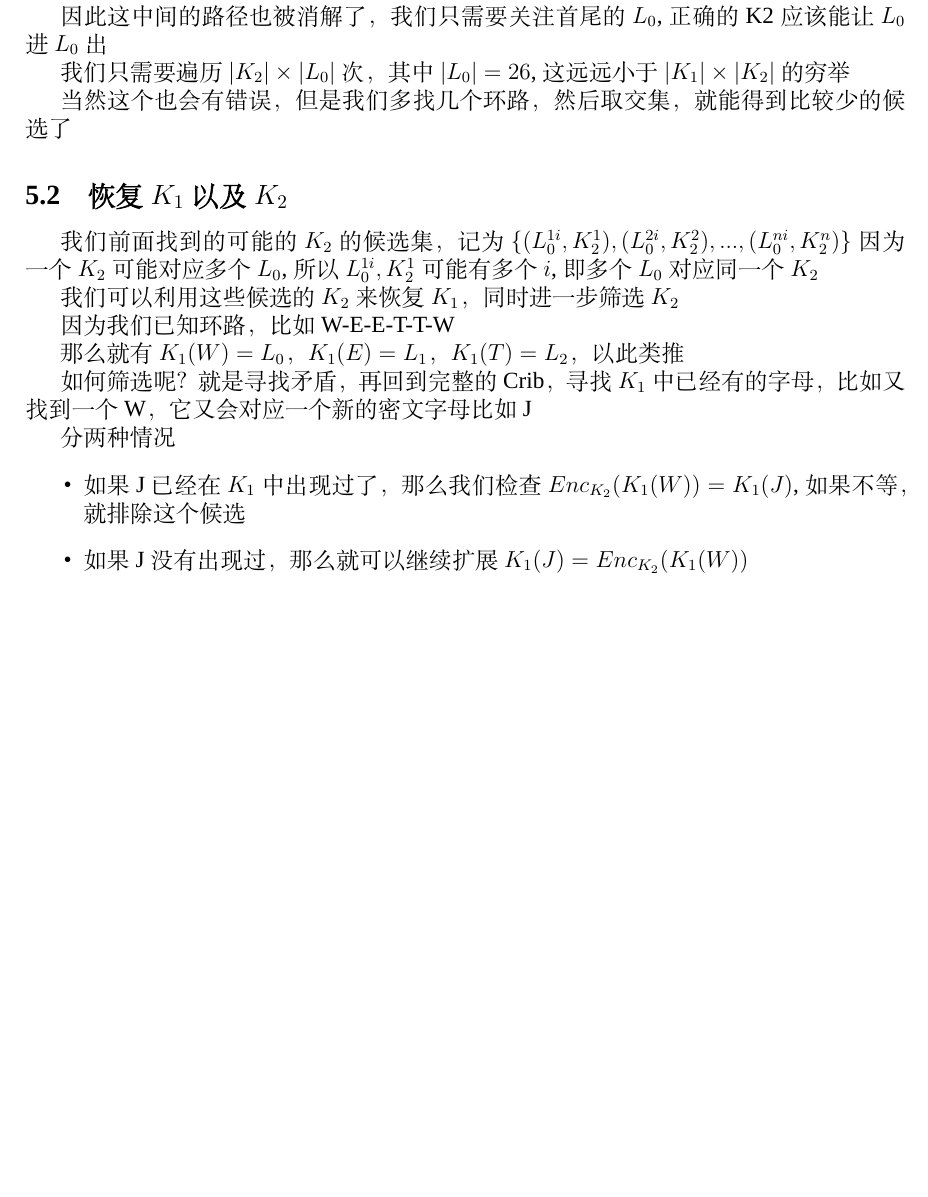
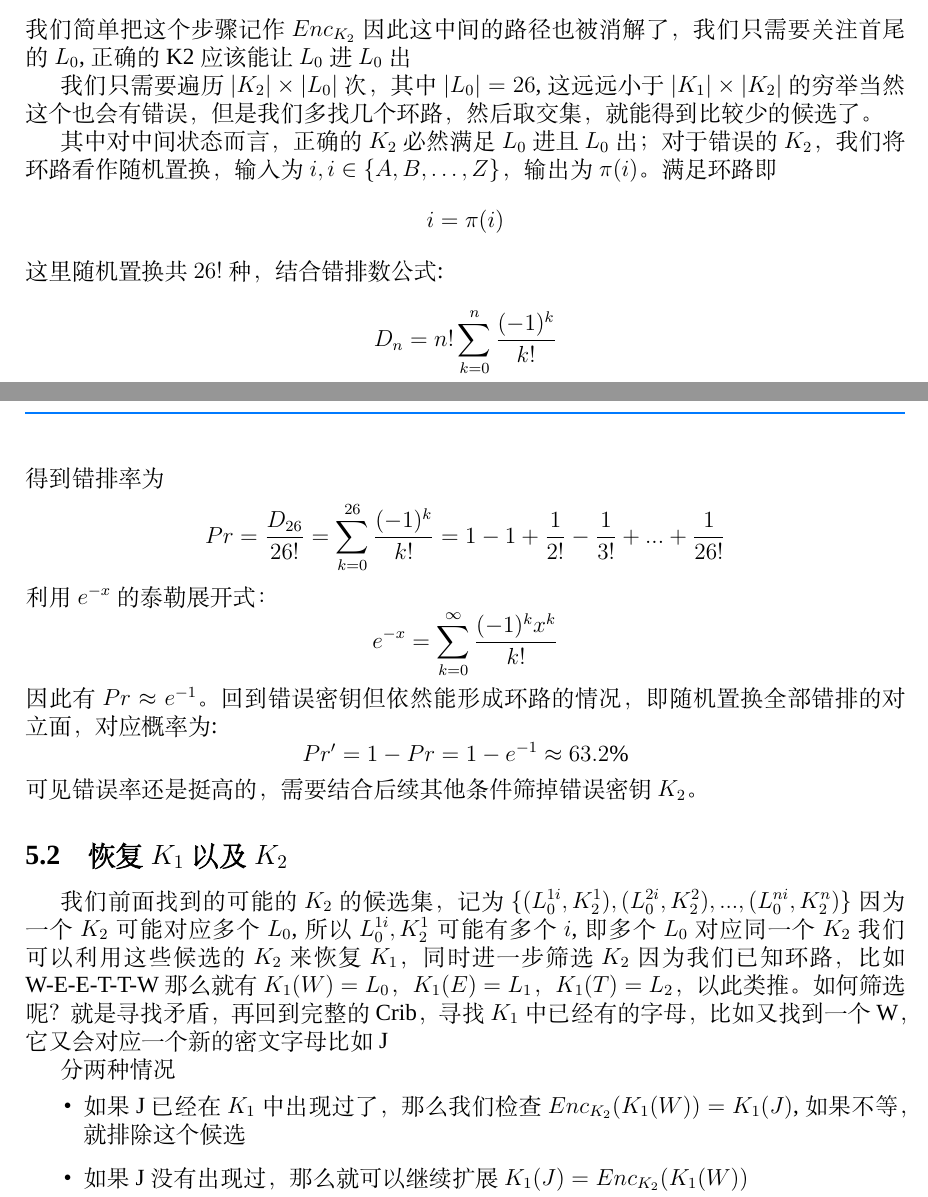
Before and after one commit to hxhdhcjmet/crypto-analyze, a LaTeX document (lab1/report/main.tex, which reads lab1/report/content/task2/task2.tex): part of page 6 of 10 before the commit and two parts of pages 6 and 7 of 10 after it, the two joined at a grey line, cut so that both start at the same text, the shorter picture padded with empty space. Compiled offline with XeLaTeX; a missing font is replaced by an installed copy or a similar font.

Commit message:
完善润色实验报告，修正部分错误

```diff
--- a/lab1/report/content/task2/task2.tex
+++ b/lab1/report/content/task2/task2.tex
@@ -26,30 +25,46 @@ enigma机的明文输入会经过一次接线板，而输出密文前也会经
 然后密文的E，\(K_1(E)=L_1\)，此时我们发现明文的下一个也是E，它得到的中间状态也应该是\(L_1\),那这样我们就能消解掉接线板的影响
 
 我们利用这个中间状态来建立K2的方程：
-
 它有一个\textbf{不随机现象}就是，\(L_0\)进\(L_0\)出，
 而\(L_1\)本身就是\(L_0\)经过扰频器和反射器得到的，也就是说，知道\(L_0\)和\(K_2\),就能计算\(L_1,L_2\)
 \[
 L_{i-1} \xrightarrow{K_2} L_i
 \]
 我们简单把这个步骤记作\({Enc}_{K_2}\)
-
 因此这中间的路径也被消解了，我们只需要关注首尾的\(L_0\),正确的K2应该能让\(L_0\)进\(L_0\)出
 
 我们只需要遍历\(|K_2|\times|L_0|\)次，其中\(|L_0|=26\),这远远小于\(|K_1|\times|K_2|\)的穷举
+当然这个也会有错误，但是我们多找几个环路，然后取交集，就能得到比较少的候选了。
 
-当然这个也会有错误，但是我们多找几个环路，然后取交集，就能得到比较少的候选了
+其中对中间状态而言，正确的$K_2$必然满足$L_0$进且$L_0$出；对于错误的$K_2$，我们将环路看作随机置换，输入为$i,i \in \{A,B,\dots,Z\}$，输出为$\pi(i)$。满足环路即
+$$
+i = \pi(i)
+$$
+这里随机置换共$26!$种，结合错排数公式:
+$$
+D_n = n! \sum_{k=0}^n \frac{(-1)^k}{k!}
+$$
+得到错排率为
+$$
+Pr = \frac{D_{26}}{26!} = \sum_{k=0}^{26} \frac{(-1)^k}{k!} = 1 - 1 + \frac{1}{2!} -\frac{1}{3!}+...+\frac{1}{26!}
+$$
+利用$e^{-x}$的泰勒展开式：
+$$
+e^{-x} = \sum_{k=0}^{\infty}\frac{(-1)^k x^k}{k!}
+$$
+因此有$ Pr \approx e^{-1}  $。回到错误密钥但依然能形成环路的情况，即随机置换全部错排的对立面，对应概率为:
+$$
+Pr' = 1- Pr = 1- e^{-1} \approx 63.2\%
+$$
+可见错误率还是挺高的，需要结合后续其他条件筛掉错误密钥$K_2$。
+
 
 \subsection{恢复\(K_1\)以及\(K_2\)}
 我们前面找到的可能的\(K_2\)的候选集，记为\(\{(L_0^{1i},K_2^1),(L_0^{2i},K_2^2),..., (L_0^{ni},K_2^n)\}\)
 因为一个\(K_2\)可能对应多个\(L_0\),所以\(L_0^{1i},K_2^1\)可能有多个\(i\),即多个\(L_0\)对应同一个\(K_2\)
-
 我们可以利用这些候选的\(K_2\)来恢复\(K_1\)，同时进一步筛选\(K_2\)
-
 因为我们已知环路，比如W-E-E-T-T-W
-
-那么就有\(K_1(W)=L_0\)，\(K_1(E)=L_1\)，\(K_1(T)=L_2\)，以此类推
-
+那么就有\(K_1(W)=L_0\)，\(K_1(E)=L_1\)，\(K_1(T)=L_2\)，以此类推。
 如何筛选呢？就是寻找矛盾，再回到完整的Crib，寻找\(K_1\)中已经有的字母，比如又找到一个W，它又会对应一个新的密文字母比如J
 
 分两种情况
```
Also changed, not shown: lab1/report/content/1environment.tex (+1 -1 lines), lab1/report/content/2principle.tex (+15 -2 lines), lab1/report/main.tex (+0 -63 lines), lab1/report/content/task2/task2.tex (3 more changed lines).
